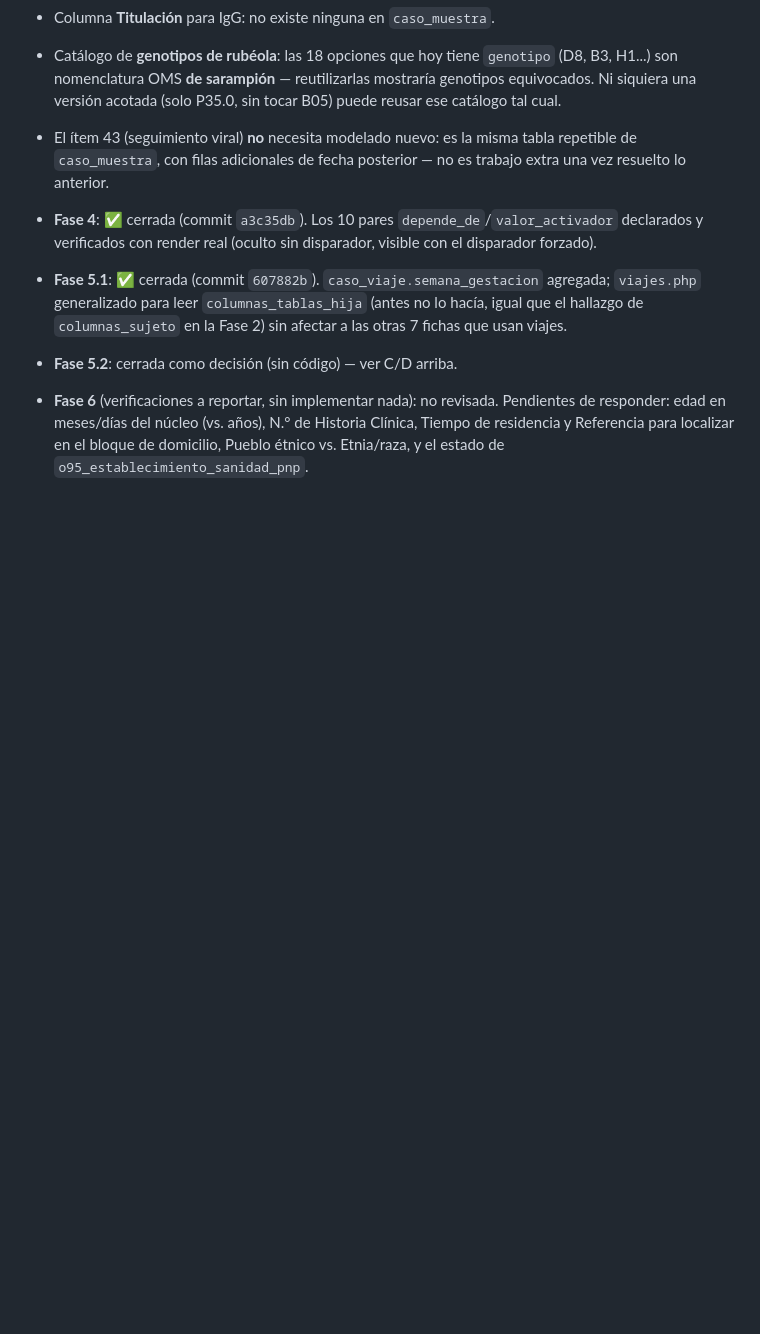
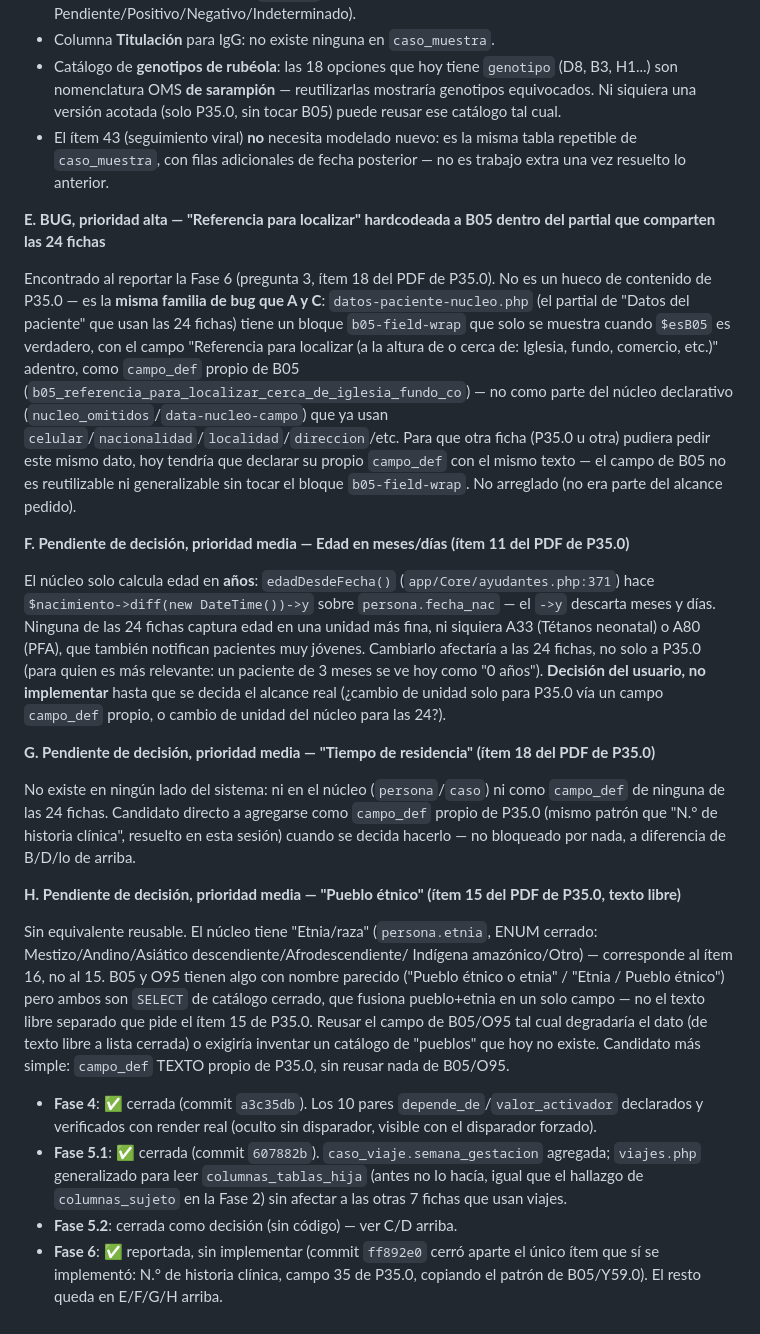
Before and after one commit to xZhask/AppVigia, a Markdown page: PENDIENTES.md, the part around the change. Rendered like a GitHub page; blank space fills up the shorter version.

Commit message:
P35.0 fase 6: documentar E (bug hermano de A/C) y F/G/H (pendientes de decisión)
Cierra la Fase 6 de la petición (reporte, sin más código -- el único
ítem implementable, N.° de historia clínica, se cerró aparte en
ff892e0).

E (BUG, prioridad alta): "Referencia para localizar" no es un hueco de
contenido de P35.0 como se había reportado inicialmente -- es la misma
familia de bug que A (matriz.php) y C (muestras.php): hardcodeada a
B05 con un bloque b05-field-wrap dentro de datos-paciente-nucleo.php,
el partial de "Datos del paciente" que comparten las 24 fichas. No
pasa por el mecanismo declarativo del núcleo (nucleo_omitidos), es un
campo_def propio de B05 no reutilizable sin tocar el bloque.

F/G/H (pendientes de decisión, prioridad media, sin bloqueo entre
ellos): edad en meses/días (afecta a las 24 fichas, no solo P35.0),
"Tiempo de residencia" (no existe en ningún lado, candidato a
campo_def propio), "Pueblo étnico" (sin equivalente reusable -- B05/O95
lo fusionan con Etnia en un SELECT cerrado, degradaría el dato de
P35.0 si se reusara tal cual).

Co-Authored-By: Claude Sonnet 5 <noreply@anthropic.com>

```diff
--- a/PENDIENTES.md
+++ b/PENDIENTES.md
@@ -393,6 +393,61 @@ de B05 — ninguna sirve tal cual para P35.0):
   misma tabla repetible de `caso_muestra`, con filas adicionales de
   fecha posterior — no es trabajo extra una vez resuelto lo anterior.
 
+**E. BUG, prioridad alta — "Referencia para localizar" hardcodeada a
+B05 dentro del partial que comparten las 24 fichas**
+
+Encontrado al reportar la Fase 6 (pregunta 3, ítem 18 del PDF de
+P35.0). No es un hueco de contenido de P35.0 — es la **misma familia
+de bug que A y C**: `datos-paciente-nucleo.php` (el partial de "Datos
+del paciente" que usan las 24 fichas) tiene un bloque
+`b05-field-wrap` que solo se muestra cuando `$esB05` es verdadero,
+con el campo "Referencia para localizar (a la altura de o cerca de:
+Iglesia, fundo, comercio, etc.)" adentro, como `campo_def` propio de
+B05 (`b05_referencia_para_localizar_cerca_de_iglesia_fundo_co`) — no
+como parte del núcleo declarativo (`nucleo_omitidos`/`data-nucleo-campo`)
+que ya usan `celular`/`nacionalidad`/`localidad`/`direccion`/etc. Para
+que otra ficha (P35.0 u otra) pudiera pedir este mismo dato, hoy
+tendría que declarar su propio `campo_def` con el mismo texto — el
+campo de B05 no es reutilizable ni generalizable sin tocar el bloque
+`b05-field-wrap`. No arreglado (no era parte del alcance pedido).
+
+**F. Pendiente de decisión, prioridad media — Edad en meses/días
+(ítem 11 del PDF de P35.0)**
+
+El núcleo solo calcula edad en **años**: `edadDesdeFecha()`
+(`app/Core/ayudantes.php:371`) hace `$nacimiento->diff(new
+DateTime())->y` sobre `persona.fecha_nac` — el `->y` descarta meses y
+días. Ninguna de las 24 fichas captura edad en una unidad más fina,
+ni siquiera A33 (Tétanos neonatal) o A80 (PFA), que también notifican
+pacientes muy jóvenes. Cambiarlo afectaría a las 24 fichas, no solo a
+P35.0 (para quien es más relevante: un paciente de 3 meses se ve hoy
+como "0 años"). **Decisión del usuario, no implementar** hasta que se
+decida el alcance real (¿cambio de unidad solo para P35.0 vía un
+campo `campo_def` propio, o cambio de unidad del núcleo para las 24?).
+
+**G. Pendiente de decisión, prioridad media — "Tiempo de residencia"
+(ítem 18 del PDF de P35.0)**
+
+No existe en ningún lado del sistema: ni en el núcleo (`persona`/`caso`)
+ni como `campo_def` de ninguna de las 24 fichas. Candidato directo a
+agregarse como `campo_def` propio de P35.0 (mismo patrón que "N.° de
+historia clínica", resuelto en esta sesión) cuando se decida hacerlo
+— no bloqueado por nada, a diferencia de B/D/lo de arriba.
+
+**H. Pendiente de decisión, prioridad media — "Pueblo étnico" (ítem
+15 del PDF de P35.0, texto libre)**
+
+Sin equivalente reusable. El núcleo tiene "Etnia/raza" (`persona.etnia`,
+ENUM cerrado: Mestizo/Andino/Asiático descendiente/Afrodescendiente/
+Indígena amazónico/Otro) — corresponde al ítem 16, no al 15. B05 y O95
+tienen algo con nombre parecido ("Pueblo étnico o etnia" / "Etnia /
+Pueblo étnico") pero ambos son `SELECT` de catálogo cerrado, que
+fusiona pueblo+etnia en un solo campo — no el texto libre separado que
+pide el ítem 15 de P35.0. Reusar el campo de B05/O95 tal cual
+degradaría el dato (de texto libre a lista cerrada) o exigiría
+inventar un catálogo de "pueblos" que hoy no existe. Candidato más
+simple: `campo_def` TEXTO propio de P35.0, sin reusar nada de B05/O95.
+
 - **Fase 4**: ✅ cerrada (commit `a3c35db`). Los 10 pares
   `depende_de`/`valor_activador` declarados y verificados con render
   real (oculto sin disparador, visible con el disparador forzado).
@@ -401,8 +456,7 @@ de B05 — ninguna sirve tal cual para P35.0):
   (antes no lo hacía, igual que el hallazgo de `columnas_sujeto` en la
   Fase 2) sin afectar a las otras 7 fichas que usan viajes.
 - **Fase 5.2**: cerrada como decisión (sin código) — ver C/D arriba.
-- **Fase 6** (verificaciones a reportar, sin implementar nada): no
-  revisada. Pendientes de responder: edad en meses/días del núcleo
-  (vs. años), N.° de Historia Clínica, Tiempo de residencia y
-  Referencia para localizar en el bloque de domicilio, Pueblo étnico
-  vs. Etnia/raza, y el estado de `o95_establecimiento_sanidad_pnp`.
+- **Fase 6**: ✅ reportada, sin implementar (commit `ff892e0` cerró
+  aparte el único ítem que sí se implementó: N.° de historia clínica,
+  campo 35 de P35.0, copiando el patrón de B05/Y59.0). El resto queda
+  en E/F/G/H arriba.
```
